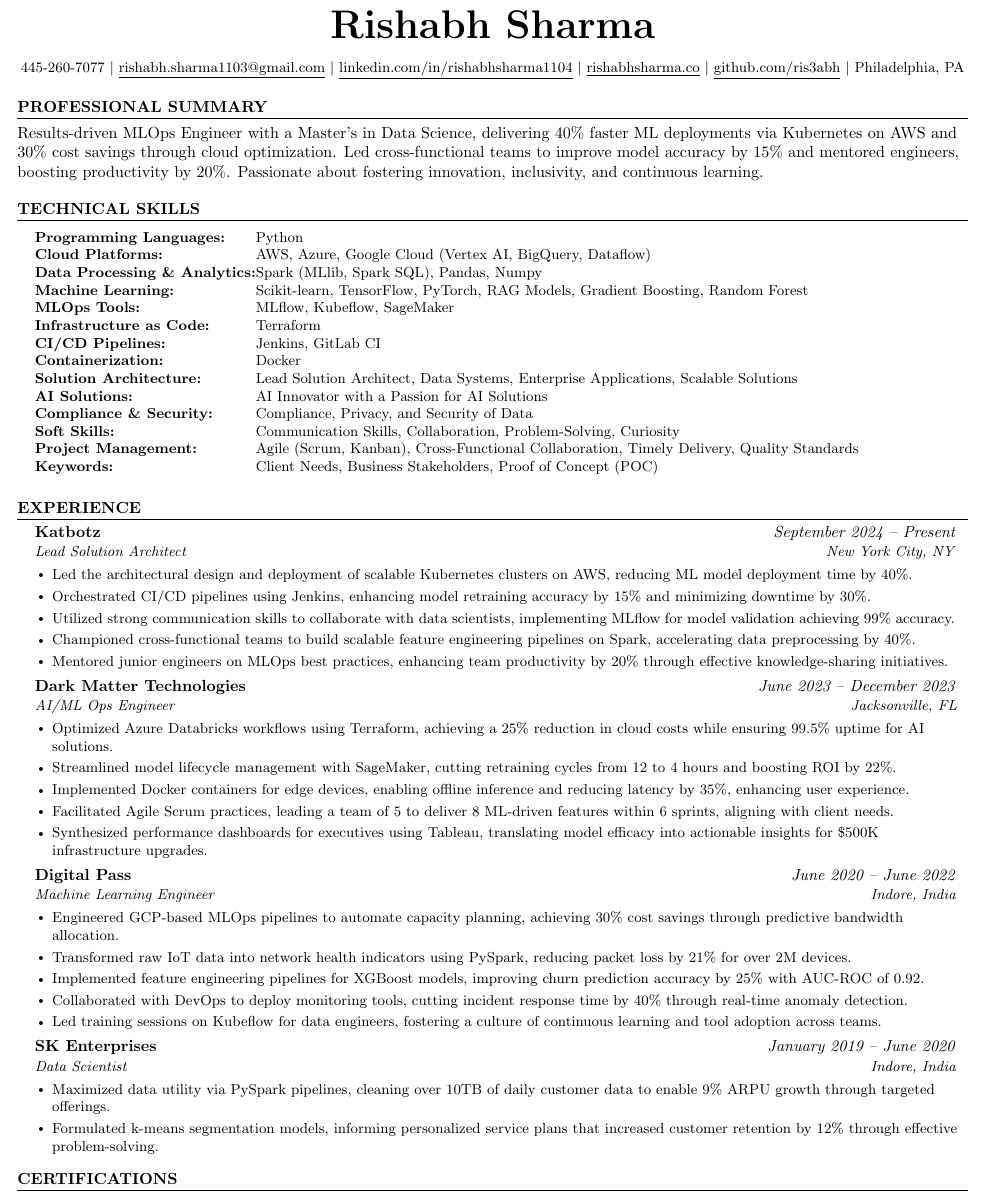
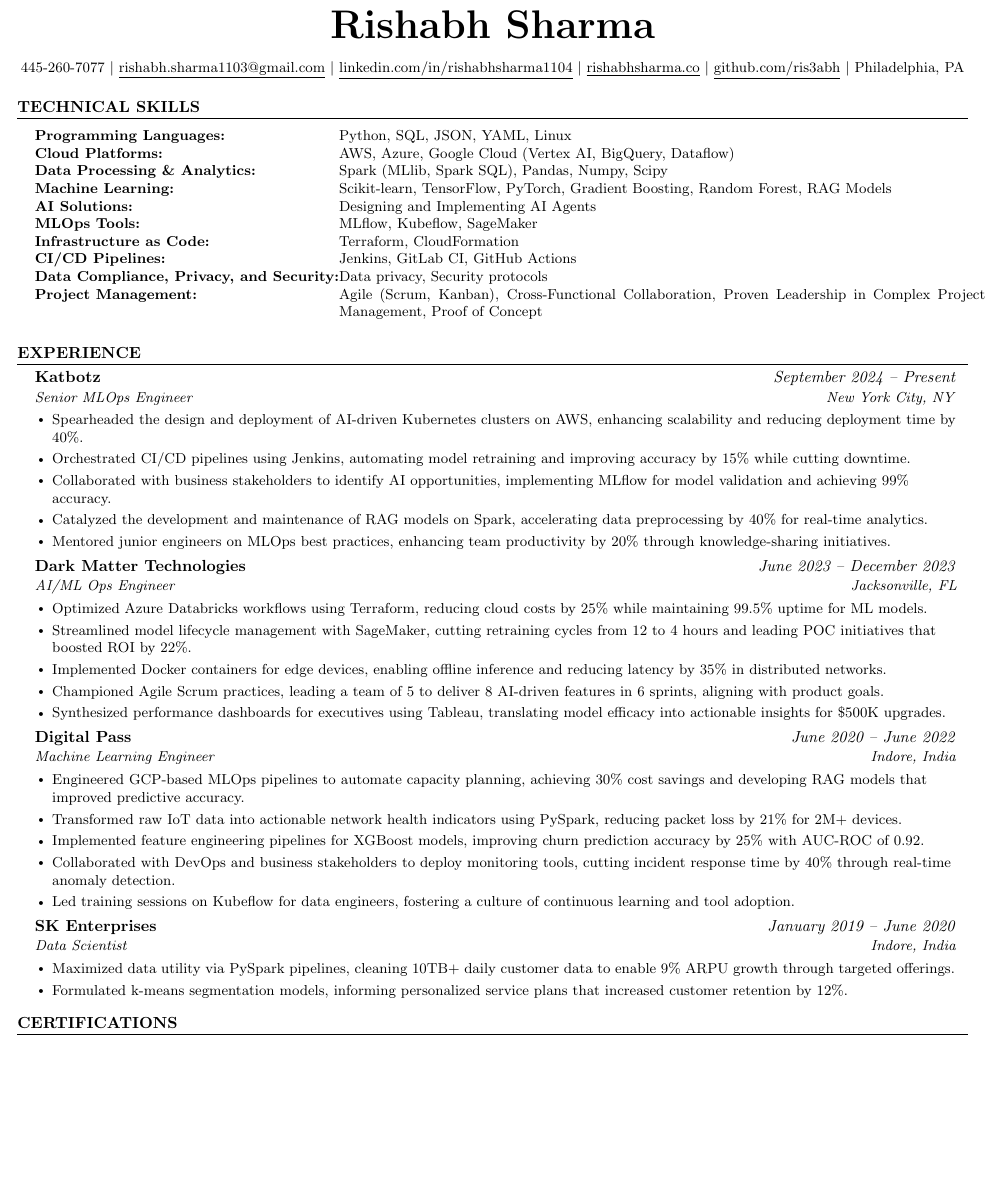
Before and after one commit to ris3abh/ResumeForgeAI, a LaTeX CV (optimized_resume.tex): part of page 1 of 2 before the commit and part of the page after it, cut so that both start at the same text, the shorter picture padded with empty space. Compiled offline with pdfLaTeX.

Commit message:
Something's 🧑‍🍳

```diff
--- a/optimized_resume.tex
+++ b/optimized_resume.tex
@@ -89,29 +89,21 @@
     Philadelphia, PA
 \end{center}
 
-%-----------Professional Summary-----------
-\section{PROFESSIONAL SUMMARY}
-Results-driven MLOps Engineer with a Master’s in Data Science, delivering 40\% faster ML deployments via Kubernetes on AWS and 30\% cost savings through cloud optimization. Led cross-functional teams to improve model accuracy by 15\% and mentored engineers, boosting productivity by 20\%. Passionate about fostering innovation, inclusivity, and continuous learning.
-
 %-----------Technical Skills-----------
 \section{TECHNICAL SKILLS}\resumeSubHeadingListStart
 \resumeItem{
 {\fontsize{9}{11}\selectfont
 \begin{tabularx}{\textwidth}{@{} l X @{}}
-\textbf{Programming Languages:} & Python \\
+\textbf{Programming Languages:} & Python, SQL, JSON, YAML, Linux \\
 \textbf{Cloud Platforms:} & AWS, Azure, Google Cloud (Vertex AI, BigQuery, Dataflow) \\
-\textbf{Data Processing \& Analytics:} & Spark (MLlib, Spark SQL), Pandas, Numpy \\
-\textbf{Machine Learning:} & Scikit-learn, TensorFlow, PyTorch, RAG Models, Gradient Boosting, Random Forest \\
+\textbf{Data Processing \& Analytics:} & Spark (MLlib, Spark SQL), Pandas, Numpy, Scipy \\
+\textbf{Machine Learning:} & Scikit-learn, TensorFlow, PyTorch, Gradient Boosting, Random Forest, RAG Models \\
+\textbf{AI Solutions:} & Designing and Implementing AI Agents \\
 \textbf{MLOps Tools:} & MLflow, Kubeflow, SageMaker \\
-\textbf{Infrastructure as Code:} & Terraform \\
-\textbf{CI/CD Pipelines:} & Jenkins, GitLab CI \\
-\textbf{Containerization:} & Docker \\
-\textbf{Solution Architecture:} & Lead Solution Architect, Data Systems, Enterprise Applications, Scalable Solutions \\
-\textbf{AI Solutions:} & AI Innovator with a Passion for AI Solutions \\
-\textbf{Compliance \& Security:} & Compliance, Privacy, and Security of Data \\
-\textbf{Soft Skills:} & Communication Skills, Collaboration, Problem-Solving, Curiosity \\
-\textbf{Project Management:} & Agile (Scrum, Kanban), Cross-Functional Collaboration, Timely Delivery, Quality Standards \\
-\textbf{Keywords:} & Client Needs, Business Stakeholders, Proof of Concept (POC) \\
+\textbf{Infrastructure as Code:} & Terraform, CloudFormation \\
+\textbf{CI/CD Pipelines:} & Jenkins, GitLab CI, GitHub Actions \\
+\textbf{Data Compliance, Privacy, and Security:} & Data privacy, Security protocols \\
+\textbf{Project Management:} & Agile (Scrum, Kanban), Cross-Functional Collaboration, Proven Leadership in Complex Project Management, Proof of Concept \\
 \end{tabularx}
 }
 }
@@ -122,13 +114,13 @@ Results-driven MLOps Engineer with a Master’s in Data Science, delivering 40\%
 %-----------Katbotz EXPERIENCE-----------
 \resumeSubheading
 {Katbotz}{\textit{September 2024 -- Present}}
-{Lead Solution Architect}{New York City, NY}
+{Senior MLOps Engineer}{New York City, NY}
 \resumeItemListStart
-    \resumeItem{Led the architectural design and deployment of scalable Kubernetes clusters on AWS, reducing ML model deployment time by 40\%.}
-    \resumeItem{Orchestrated CI/CD pipelines using Jenkins, enhancing model retraining accuracy by 15\% and minimizing downtime by 30\%.}
-    \resumeItem{Utilized strong communication skills to collaborate with data scientists, implementing MLflow for model validation achieving 99\% accuracy.}
-    \resumeItem{Championed cross-functional teams to build scalable feature engineering pipelines on Spark, accelerating data preprocessing by 40\%.}
-    \resumeItem{Mentored junior engineers on MLOps best practices, enhancing team productivity by 20\% through effective knowledge-sharing initiatives.}
+    \resumeItem{Spearheaded the design and deployment of AI-driven Kubernetes clusters on AWS, enhancing scalability and reducing deployment time by 40\%.}
+    \resumeItem{Orchestrated CI/CD pipelines using Jenkins, automating model retraining and improving accuracy by 15\% while cutting downtime.}
+    \resumeItem{Collaborated with business stakeholders to identify AI opportunities, implementing MLflow for model validation and achieving 99\% accuracy.}
+    \resumeItem{Catalyzed the development and maintenance of RAG models on Spark, accelerating data preprocessing by 40\% for real-time analytics.}
+    \resumeItem{Mentored junior engineers on MLOps best practices, enhancing team productivity by 20\% through knowledge-sharing initiatives.}
 \resumeItemListEnd
 
 %-----------Dark Matter Technologies EXPERIENCE-----------
@@ -136,11 +128,11 @@ Results-driven MLOps Engineer with a Master’s in Data Science, delivering 40\%
 {Dark Matter Technologies}{\textit{June 2023 -- December 2023}}
 {AI/ML Ops Engineer}{Jacksonville, FL}
 \resumeItemListStart
-    \resumeItem{Optimized Azure Databricks workflows using Terraform, achieving a 25\% reduction in cloud costs while ensuring 99.5\% uptime for AI solutions.}
-    \resumeItem{Streamlined model lifecycle management with SageMaker, cutting retraining cycles from 12 to 4 hours and boosting ROI by 22\%.}
-    \resumeItem{Implemented Docker containers for edge devices, enabling offline inference and reducing latency by 35\%, enhancing user experience.}
-    \resumeItem{Facilitated Agile Scrum practices, leading a team of 5 to deliver 8 ML-driven features within 6 sprints, aligning with client needs.}
-    \resumeItem{Synthesized performance dashboards for executives using Tableau, translating model efficacy into actionable insights for \$500K infrastructure upgrades.}
+    \resumeItem{Optimized Azure Databricks workflows using Terraform, reducing cloud costs by 25\% while maintaining 99.5\% uptime for ML models.}
+    \resumeItem{Streamlined model lifecycle management with SageMaker, cutting retraining cycles from 12 to 4 hours and leading POC initiatives that boosted ROI by 22\%.}
+    \resumeItem{Implemented Docker containers for edge devices, enabling offline inference and reducing latency by 35\% in distributed networks.}
+    \resumeItem{Championed Agile Scrum practices, leading a team of 5 to deliver 8 AI-driven features in 6 sprints, aligning with product goals.}
+    \resumeItem{Synthesized performance dashboards for executives using Tableau, translating model efficacy into actionable insights for \$500K upgrades.}
 \resumeItemListEnd
 
 %-----------Digital Pass EXPERIENCE-----------
@@ -148,11 +140,11 @@ Results-driven MLOps Engineer with a Master’s in Data Science, delivering 40\%
 {Digital Pass}{\textit{June 2020 -- June 2022}}
 {Machine Learning Engineer}{Indore, India}
 \resumeItemListStart
-    \resumeItem{Engineered GCP-based MLOps pipelines to automate capacity planning, achieving 30\% cost savings through predictive bandwidth allocation.}
-    \resumeItem{Transformed raw IoT data into network health indicators using PySpark, reducing packet loss by 21\% for over 2M devices.}
+    \resumeItem{Engineered GCP-based MLOps pipelines to automate capacity planning, achieving 30\% cost savings and developing RAG models that improved predictive accuracy.}
+    \resumeItem{Transformed raw IoT data into actionable network health indicators using PySpark, reducing packet loss by 21\% for 2M+ devices.}
     \resumeItem{Implemented feature engineering pipelines for XGBoost models, improving churn prediction accuracy by 25\% with AUC-ROC of 0.92.}
-    \resumeItem{Collaborated with DevOps to deploy monitoring tools, cutting incident response time by 40\% through real-time anomaly detection.}
-    \resumeItem{Led training sessions on Kubeflow for data engineers, fostering a culture of continuous learning and tool adoption across teams.}
+    \resumeItem{Collaborated with DevOps and business stakeholders to deploy monitoring tools, cutting incident response time by 40\% through real-time anomaly detection.}
+    \resumeItem{Led training sessions on Kubeflow for data engineers, fostering a culture of continuous learning and tool adoption.}
 \resumeItemListEnd
 
 %-----------SK Enterprises EXPERIENCE-----------
@@ -160,8 +152,8 @@ Results-driven MLOps Engineer with a Master’s in Data Science, delivering 40\%
 {SK Enterprises}{\textit{January 2019 -- June 2020}}
 {Data Scientist}{Indore, India}
 \resumeItemListStart
-    \resumeItem{Maximized data utility via PySpark pipelines, cleaning over 10TB of daily customer data to enable 9\% ARPU growth through targeted offerings.}
-    \resumeItem{Formulated k-means segmentation models, informing personalized service plans that increased customer retention by 12\% through effective problem-solving.}
+    \resumeItem{Maximized data utility via PySpark pipelines, cleaning 10TB+ daily customer data to enable 9\% ARPU growth through targeted offerings.}
+    \resumeItem{Formulated k-means segmentation models, informing personalized service plans that increased customer retention by 12\%.}
 \resumeItemListEnd
 
 \resumeSubHeadingListEnd
```
Also changed, not shown: test_data/resume.tex (+0 -4 lines), 2 other files.
